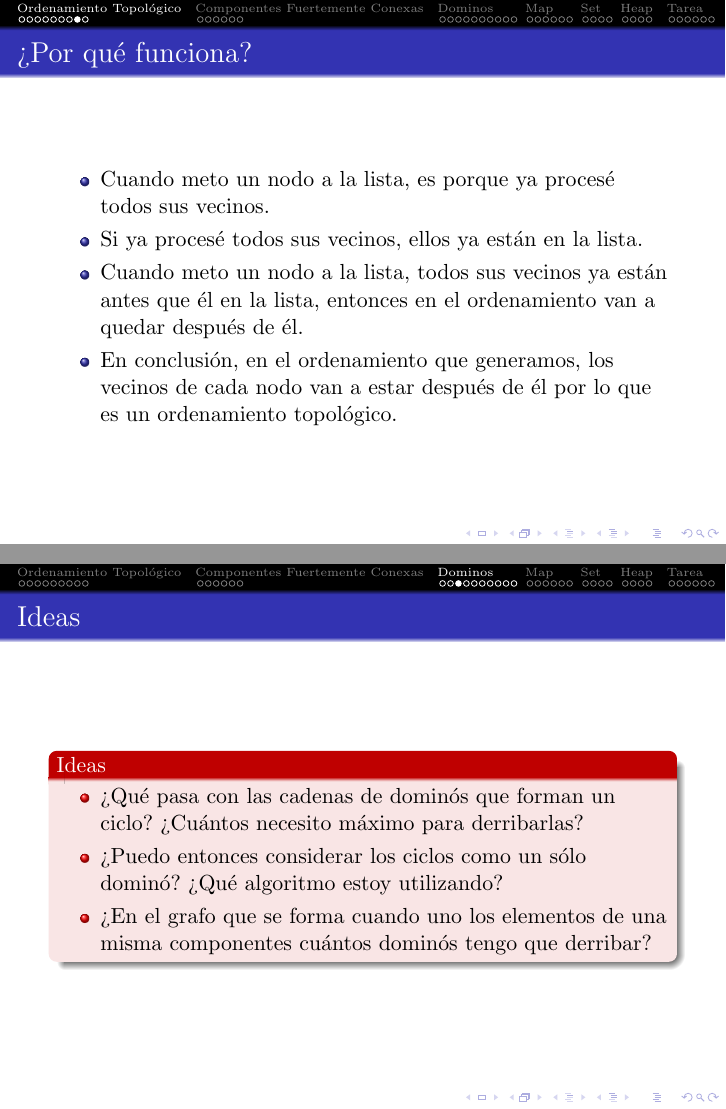
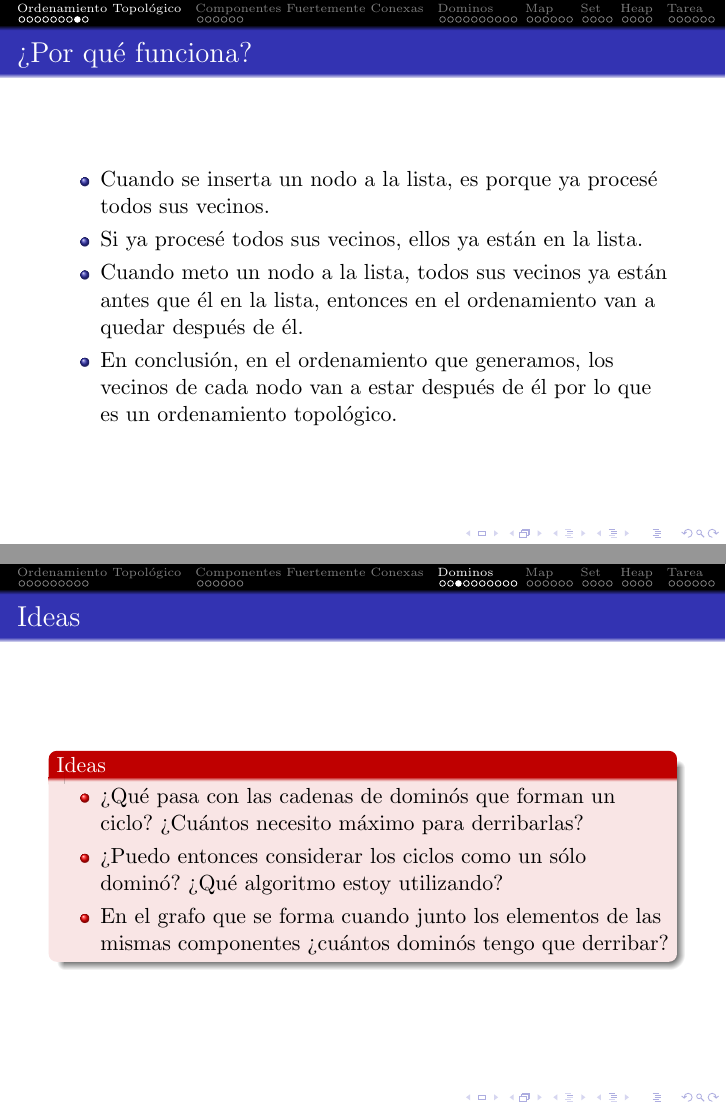
Before and after one commit to anaechavarria/SemilleroProgramacion, LaTeX slides (Diapositivas/5. Ordenamiento Topológico, Componentes Fuertemente Conexas y Estructuras de Datos/5. Ordenamiento Topológico, Componentes Fuertemente Conexas y Estructuras de Datos.tex): pages 10 and 22 of 49, joined at a grey line. Compiled offline with pdfLaTeX.

Commit message:
Adding corrections to slides

```diff
--- a/Diapositivas/5. Ordenamiento Topológico, Componentes Fuertemente Conexas y Estructuras de Datos/5. Ordenamiento Topológico, Componentes Fuertemente Conexas y Estructuras de Datos.tex
+++ b/Diapositivas/5. Ordenamiento Topológico, Componentes Fuertemente Conexas y Estructuras de Datos/5. Ordenamiento Topológico, Componentes Fuertemente Conexas y Estructuras de Datos.tex
@@ -120,7 +120,7 @@
 	\begin{frame}
 		\frametitle{¿Por qué funciona?}
 		\begin{itemize}
-			\item Cuando meto un nodo a la lista, es porque ya procesé todos sus vecinos.
+			\item Cuando se inserta un nodo a la lista, es porque ya procesé todos sus vecinos.
 			\item Si ya procesé todos sus vecinos, ellos ya están en la lista.
 			\item Cuando meto un nodo a la lista, todos sus vecinos ya están antes que él en la lista, entonces en el ordenamiento van a quedar después de él.
 			\item En conclusión, en el ordenamiento que generamos, los vecinos de cada nodo van a estar después de él por lo que es un ordenamiento topológico.
@@ -187,7 +187,7 @@
 			\begin{itemize}
 				\item ¿Qué pasa con las cadenas de dominós que forman un ciclo? ¿Cuántos necesito máximo para derribarlas? \pause
 				\item ¿Puedo entonces considerar los ciclos como un sólo dominó? ¿Qué algoritmo estoy utilizando? \pause
-				\item ¿En el grafo que se forma cuando uno los elementos de una misma componentes cuántos dominós tengo que derribar?
+				\item En el grafo que se forma cuando junto los elementos de las mismas componentes ¿cuántos dominós tengo que derribar?
 			\end{itemize}
 		\end{alertblock}
 	\end{frame}
```
Also changed, not shown: Diapositivas/5. Ordenamiento Topológico, Componentes Fuertemente Conexas y Estructuras de Datos/5. Ordenamiento Topológico, Componentes Fuertemente Conexas y Estructuras de Datos.pdf, Diapositivas/5. Ordenamiento Topológico, Componentes Fuertemente Conexas y Estructuras de Datos/5. Ordenamiento Topológico, Componentes Fuertemente Conexas y Estructuras de Datos.tex (4 more changed lines).
